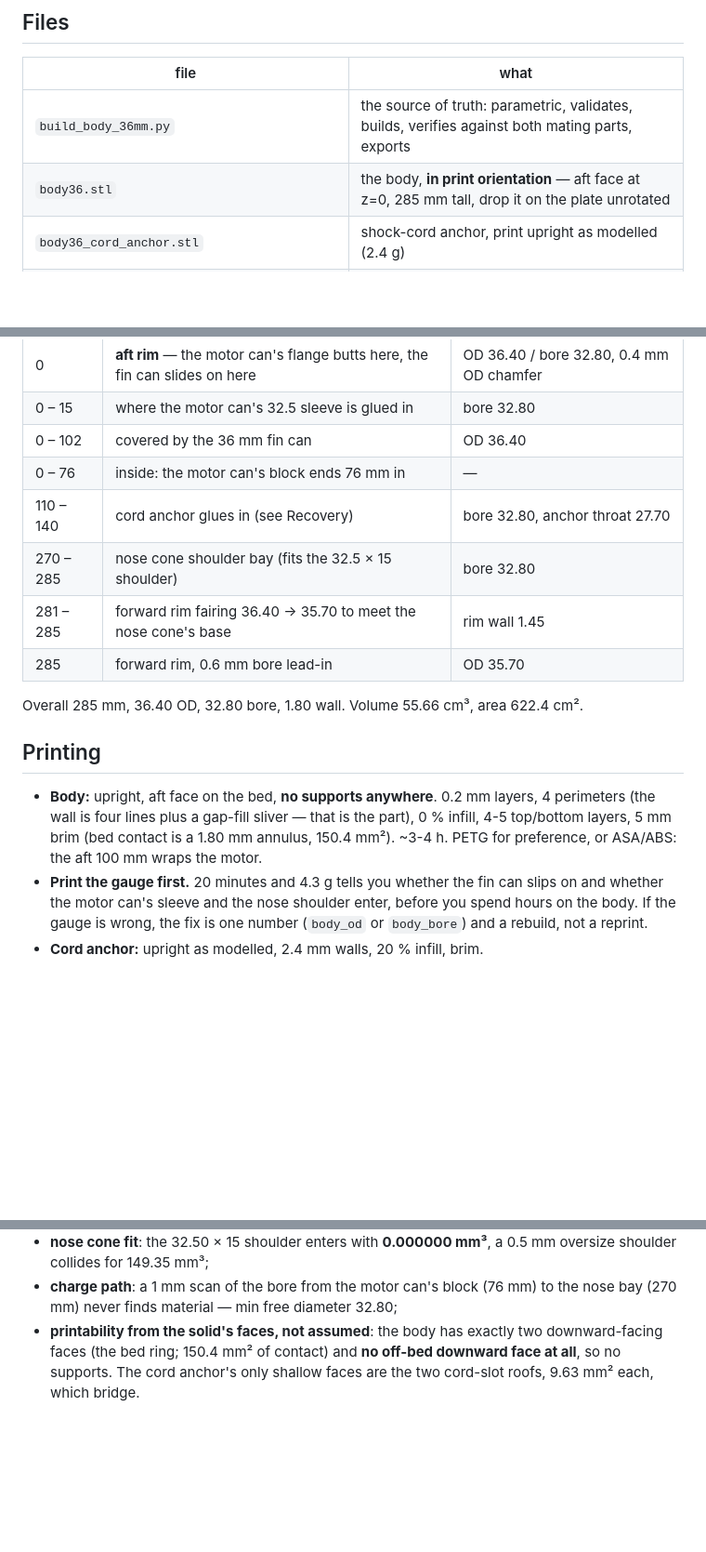
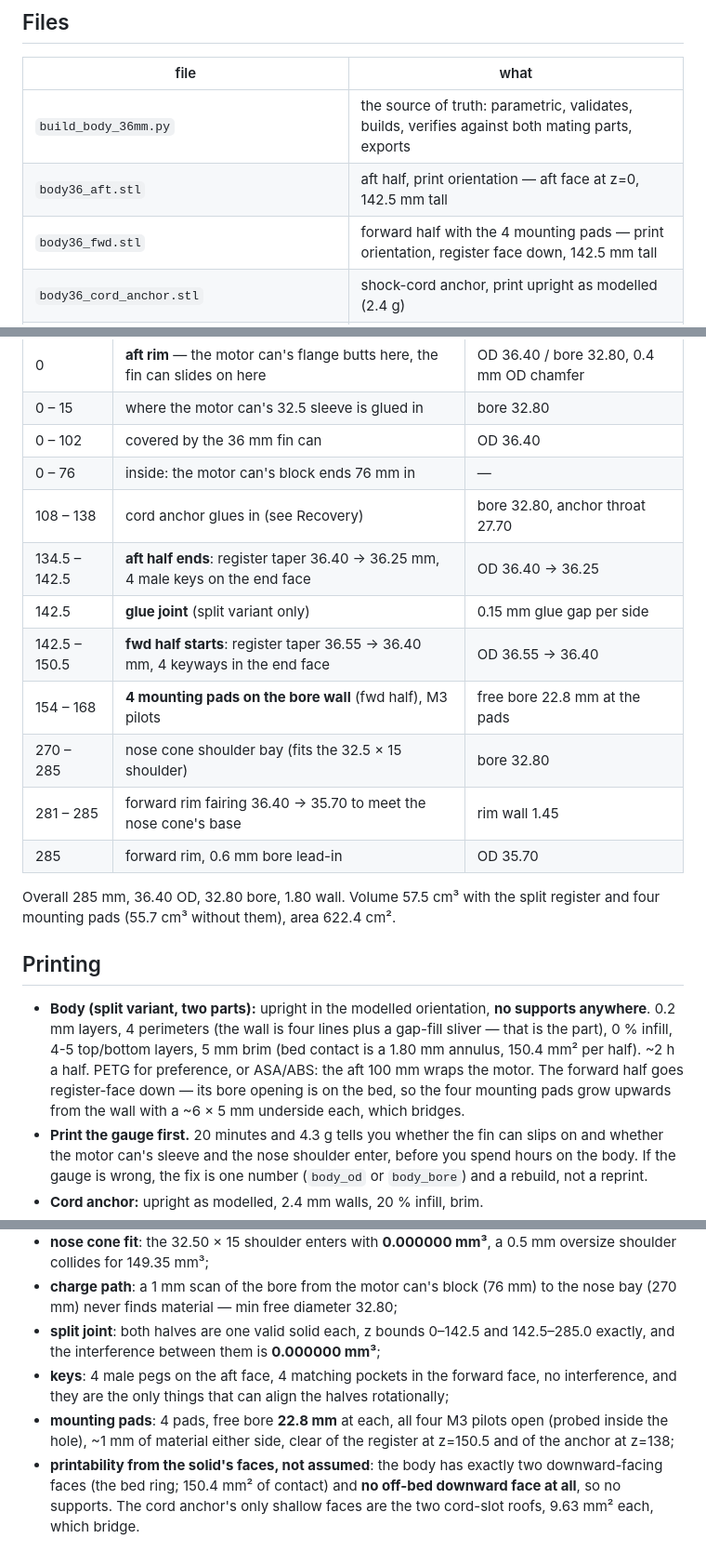
Before and after one commit to rangie89/36mm-rocket-body, a Markdown page: README.md, 3 parts joined by grey strips. Shown at 93% size. GitHub-like rendering; blank space fills up the shorter version.

```diff
--- a/README.md
+++ b/README.md
@@ -94,7 +132,8 @@ you commit a 285 mm cut.
 | file | what |
 |---|---|
 | `build_body_36mm.py` | the source of truth: parametric, validates, builds, verifies against both mating parts, exports |
-| `body36.stl` | the body, **in print orientation** — aft face at z=0, 285 mm tall, drop it on the plate unrotated |
+| `body36_aft.stl` | aft half, print orientation — aft face at z=0, 142.5 mm tall |
+| `body36_fwd.stl` | forward half with the 4 mounting pads — print orientation, register face down, 142.5 mm tall |
 | `body36_cord_anchor.stl` | shock-cord anchor, print upright as modelled (2.4 g) |
 | `body36_gauge.stl` | 20 mm test coupon: one end has the aft rim, the other the forward rim. 4.3 g, ~20 min — **print this first** |
 | `body36.step` | all three parts, design orientation (aft face at z=0, +Z toward the nose) |
@@ -124,20 +163,28 @@ identical hashes), which is what makes the check meaningful.
 | 0 – 15 | where the motor can's 32.5 sleeve is glued in | bore 32.80 |
 | 0 – 102 | covered by the 36 mm fin can | OD 36.40 |
 | 0 – 76 | inside: the motor can's block ends 76 mm in | — |
-| 110 – 140 | cord anchor glues in (see Recovery) | bore 32.80, anchor throat 27.70 |
+| 108 – 138 | cord anchor glues in (see Recovery) | bore 32.80, anchor throat 27.70 |
+| 134.5 – 142.5 | **aft half ends**: register taper 36.40 → 36.25 mm, 4 male keys on the end face | OD 36.40 → 36.25 |
+| 142.5 | **glue joint** (split variant only) | 0.15 mm glue gap per side |
+| 142.5 – 150.5 | **fwd half starts**: register taper 36.55 → 36.40 mm, 4 keyways in the end face | OD 36.55 → 36.40 |
+| 154 – 168 | **4 mounting pads on the bore wall** (fwd half), M3 pilots | free bore 22.8 mm at the pads |
 | 270 – 285 | nose cone shoulder bay (fits the 32.5 × 15 shoulder) | bore 32.80 |
 | 281 – 285 | forward rim fairing 36.40 → 35.70 to meet the nose cone's base | rim wall 1.45 |
 | 285 | forward rim, 0.6 mm bore lead-in | OD 35.70 |
 
-Overall 285 mm, 36.40 OD, 32.80 bore, 1.80 wall. Volume 55.66 cm³, area 622.4 cm².
+Overall 285 mm, 36.40 OD, 32.80 bore, 1.80 wall. Volume 57.5 cm³ with the split
+register and four mounting pads (55.7 cm³ without them), area 622.4 cm².
 
 ## Printing
 
-* **Body:** upright, aft face on the bed, **no supports anywhere**. 0.2 mm
-  layers, 4 perimeters (the wall is four lines plus a gap-fill sliver — that is
-  the part), 0 % infill, 4-5 top/bottom layers, 5 mm brim (bed contact is a
-  1.80 mm annulus, 150.4 mm²). ~3-4 h.
+* **Body (split variant, two parts):** upright in the modelled orientation,
+  **no supports anywhere**. 0.2 mm layers, 4 perimeters (the wall is four lines
+  plus a gap-fill sliver — that is the part), 0 % infill, 4-5 top/bottom layers,
+  5 mm brim (bed contact is a 1.80 mm annulus, 150.4 mm² per half). ~2 h a half.
   PETG for preference, or ASA/ABS: the aft 100 mm wraps the motor.
+  The forward half goes register-face down — its bore opening is on the bed, so
+  the four mounting pads grow upwards from the wall with a ~6 × 5 mm underside
+  each, which bridges.
 * **Print the gauge first.** 20 minutes and 4.3 g tells you whether the fin can
   slips on and whether the motor can's sleeve and the nose shoulder enter,
   before you spend hours on the body. If the gauge is wrong, the fix is one
@@ -231,6 +286,14 @@ with their details). The interesting ones:
   0.5 mm oversize shoulder collides for 149.35 mm³;
 * **charge path**: a 1 mm scan of the bore from the motor can's block (76 mm) to
   the nose bay (270 mm) never finds material — min free diameter 32.80;
+* **split joint**: both halves are one valid solid each, z bounds 0–142.5 and
+  142.5–285.0 exactly, and the interference between them is **0.000000 mm³**;
+* **keys**: 4 male pegs on the aft face, 4 matching pockets in the forward face,
+  no interference, and they are the only things that can align the halves
+  rotationally;
+* **mounting pads**: 4 pads, free bore **22.8 mm** at each, all four M3 pilots
+  open (probed inside the hole), ~1 mm of material either side, clear of the
+  register at z=150.5 and of the anchor at z=138;
 * **printability from the solid's faces, not assumed**: the body has exactly
   two downward-facing faces (the bed ring; 150.4 mm² of contact) and **no
   off-bed downward face at all**, so no supports. The cord anchor's only
```
Also changed, not shown: other parts of README.md (+50 -4 lines), interface_section.png, preview_body.png, 8 other files.
